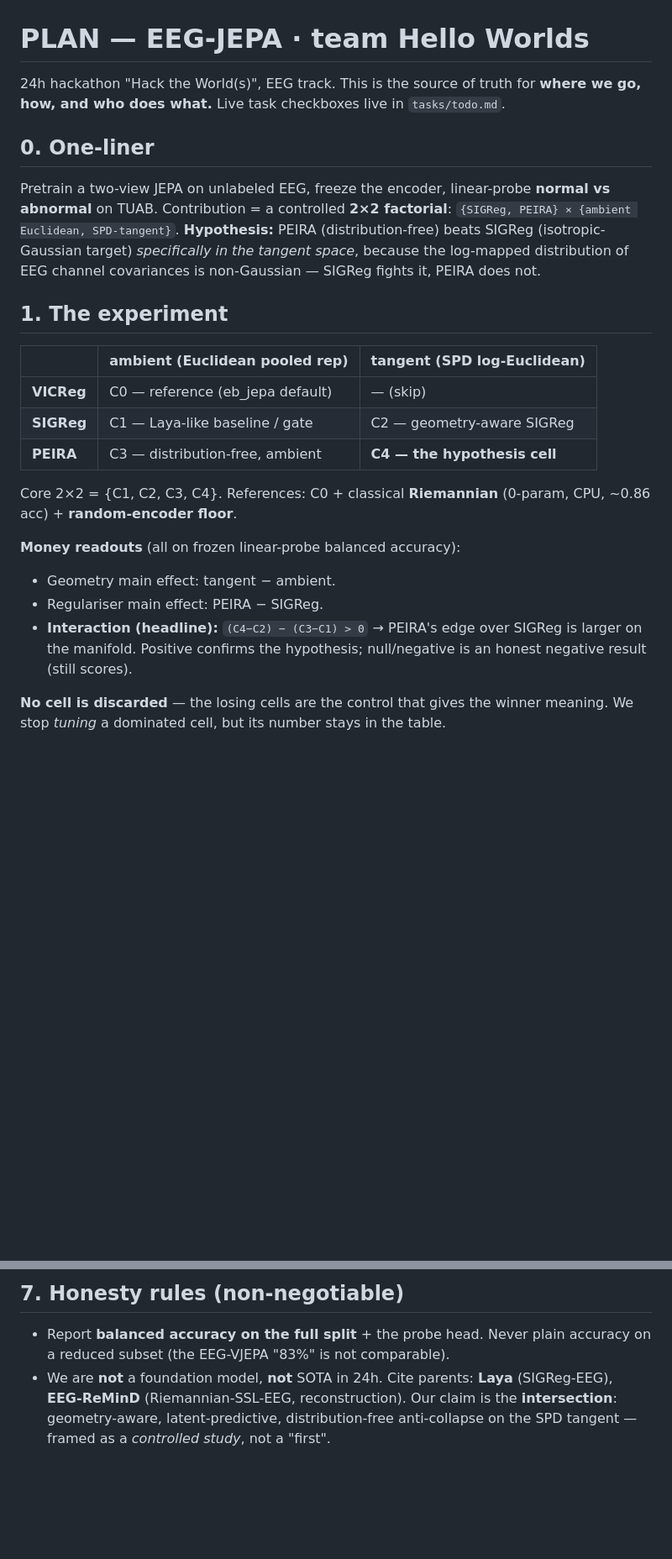
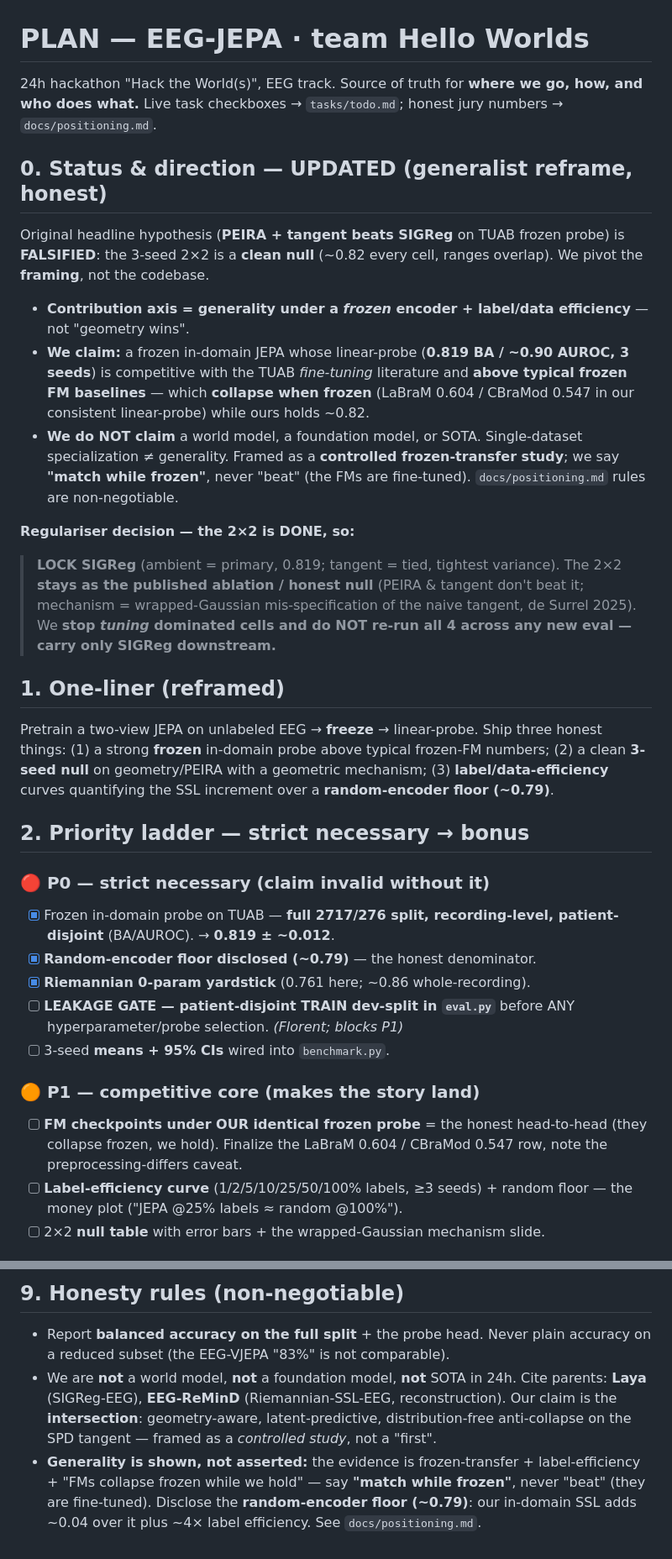
Before and after one commit to Tariolle/hello-worlds, a Markdown page: PLAN.md, 2 parts joined by grey strips. Shown at 84% size. Rendered like a GitHub page; blank space fills up the shorter version.

```diff
--- a/PLAN.md
+++ b/PLAN.md
@@ -1,35 +1,54 @@
 # PLAN — EEG-JEPA · team Hello Worlds
 
-24h hackathon "Hack the World(s)", EEG track. This is the source of truth for
-**where we go, how, and who does what.** Live task checkboxes live in
-`tasks/todo.md`.
+24h hackathon "Hack the World(s)", EEG track. Source of truth for **where we go,
+how, and who does what.** Live task checkboxes → `tasks/todo.md`; honest jury
+numbers → `docs/positioning.md`.
 
-## 0. One-liner
-Pretrain a two-view JEPA on unlabeled EEG, freeze the encoder, linear-probe
-**normal vs abnormal** on TUAB. Contribution = a controlled **2×2 factorial**:
-`{SIGReg, PEIRA} × {ambient Euclidean, SPD-tangent}`. **Hypothesis:** PEIRA
-(distribution-free) beats SIGReg (isotropic-Gaussian target) *specifically in the
-tangent space*, because the log-mapped distribution of EEG channel covariances is
-non-Gaussian — SIGReg fights it, PEIRA does not.
+## 0. Status & direction — UPDATED (generalist reframe, honest)
+Original headline hypothesis (**PEIRA + tangent beats SIGReg** on TUAB frozen
+probe) is **FALSIFIED**: the 3-seed 2×2 is a **clean null** (~0.82 every cell,
+ranges overlap). We pivot the **framing**, not the codebase.
 
-## 1. The experiment
+- **Contribution axis = generality under a *frozen* encoder + label/data
+  efficiency** — not "geometry wins".
+- **We claim:** a frozen in-domain JEPA whose linear-probe (**0.819 BA / ~0.90
+  AUROC, 3 seeds**) is competitive with the TUAB *fine-tuning* literature and
+  **above typical frozen FM baselines** — which **collapse when frozen** (LaBraM
+  0.604 / CBraMod 0.547 in our consistent linear-probe) while ours holds ~0.82.
+- **We do NOT claim** a world model, a foundation model, or SOTA. Single-dataset
+  specialization ≠ generality. Framed as a **controlled frozen-transfer study**;
+  we say **"match while frozen"**, never "beat" (the FMs are fine-tuned).
+  `docs/positioning.md` rules are non-negotiable.
 
-|              | **ambient** (Euclidean pooled rep) | **tangent** (SPD log-Euclidean) |
-|--------------|------------------------------------|---------------------------------|
-| **VICReg**   | C0 — reference (eb_jepa default)   | — (skip)                        |
-| **SIGReg**   | C1 — Laya-like baseline / gate     | C2 — geometry-aware SIGReg      |
-| **PEIRA**    | C3 — distribution-free, ambient    | **C4 — the hypothesis cell**    |
+**Regulariser decision — the 2×2 is DONE, so:**
+> **LOCK SIGReg** (ambient = primary, 0.819; tangent = tied, tightest variance).
+> The 2×2 **stays as the published ablation / honest null** (PEIRA & tangent don't
+> beat it; mechanism = wrapped-Gaussian mis-specification of the naive tangent,
+> de Surrel 2025). We **stop *tuning* dominated cells and do NOT re-run all 4
+> across any new eval — carry only SIGReg downstream.**
 
-Core 2×2 = {C1, C2, C3, C4}. References: C0 + classical **Riemannian** (0-param,
-CPU, ~0.86 acc) + **random-encoder floor**.
+## 1. One-liner (reframed)
+Pretrain a two-view JEPA on unlabeled EEG → **freeze** → linear-probe. Ship three
+honest things: (1) a strong **frozen** in-domain probe above typical frozen-FM
+numbers; (2) a clean **3-seed null** on geometry/PEIRA with a geometric mechanism;
+(3) **label/data-efficiency** curves quantifying the SSL increment over a
+**random-encoder floor (~0.79)**.
 
-**Money readouts** (all on frozen linear-probe balanced accuracy):
-- Geometry main effect: tangent − ambient.
-- Regulariser main effect: PEIRA − SIGReg.
-- **Interaction (headline):** `(C4−C2) − (C3−C1) > 0` → PEIRA's edge over SIGReg is
-  larger on the manifold. Positive confirms the hypothesis; null/negative is an
-  honest negative result (still scores).
+## 2. Priority ladder — strict necessary → bonus
+### 🔴 P0 — strict necessary (claim invalid without it)
+- [x] Frozen in-domain probe on TUAB — **full 2717/276 split, recording-level,
+  patient-disjoint** (BA/AUROC). → **0.819 ± ~0.012**.
+- [x] **Random-encoder floor disclosed (~0.79)** — the honest denominator.
+- [x] **Riemannian 0-param yardstick** (0.761 here; ~0.86 whole-recording).
+- [ ] **LEAKAGE GATE — patient-disjoint TRAIN dev-split in `eval.py`** before ANY
+  hyperparameter/probe selection. *(Florent; blocks P1)*
+- [ ] 3-seed **means + 95% CIs** wired into `benchmark.py`.
 
-**No cell is discarded** — the losing cells are the control that gives the winner
-meaning. We stop *tuning* a dominated cell, but its number stays in the table.
+### 🟠 P1 — competitive core (makes the story land)
+- [ ] **FM checkpoints under OUR identical frozen probe** = the honest head-to-head
+  (they collapse frozen, we hold). Finalize the LaBraM 0.604 / CBraMod 0.547 row,
+  note the preprocessing-differs caveat.
+- [ ] **Label-efficiency curve** (1/2/5/10/25/50/100% labels, ≥3 seeds) + random
+  floor — the money plot ("JEPA @25% labels ≈ random @100%").
+- [ ] 2×2 **null table** with error bars + the wrapped-Gaussian mechanism slide.
 
@@ -93,8 +148,14 @@ Pairing: Florent+Clément on the core; Yoann+Hippolyte on eval-figures-story.
 
-## 7. Honesty rules (non-negotiable)
+## 9. Honesty rules (non-negotiable)
 - Report **balanced accuracy on the full split** + the probe head. Never plain
   accuracy on a reduced subset (the EEG-VJEPA "83%" is not comparable).
-- We are **not** a foundation model, **not** SOTA in 24h. Cite parents: **Laya**
-  (SIGReg-EEG), **EEG-ReMinD** (Riemannian-SSL-EEG, reconstruction). Our claim is the
-  **intersection**: geometry-aware, latent-predictive, distribution-free anti-collapse
-  on the SPD tangent — framed as a *controlled study*, not a "first".
+- We are **not** a world model, **not** a foundation model, **not** SOTA in 24h.
+  Cite parents: **Laya** (SIGReg-EEG), **EEG-ReMinD** (Riemannian-SSL-EEG,
+  reconstruction). Our claim is the **intersection**: geometry-aware,
+  latent-predictive, distribution-free anti-collapse on the SPD tangent — framed as
+  a *controlled study*, not a "first".
+- **Generality is shown, not asserted:** the evidence is frozen-transfer +
+  label-efficiency + "FMs collapse frozen while we hold" — say **"match while
+  frozen"**, never "beat" (they are fine-tuned). Disclose the **random-encoder floor
+  (~0.79)**: our in-domain SSL adds ~0.04 over it plus ~4× label efficiency. See
+  `docs/positioning.md`.
```
Also changed, not shown: other parts of PLAN.md (+64 -28 lines).
